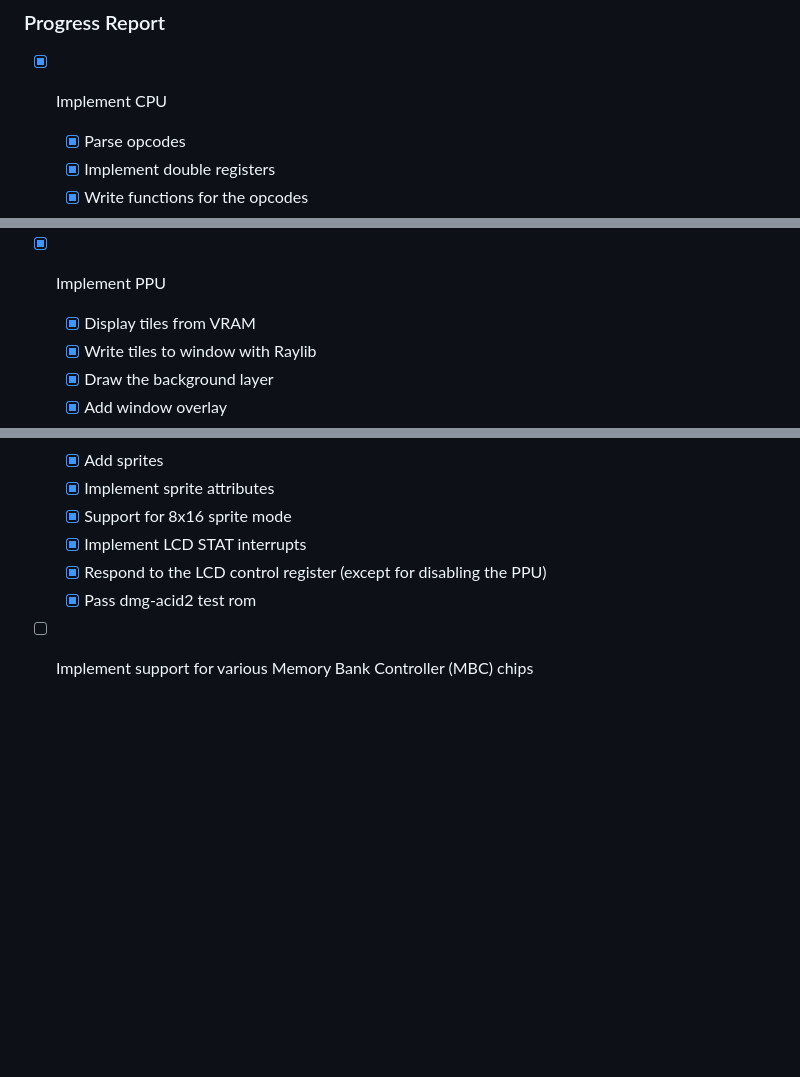
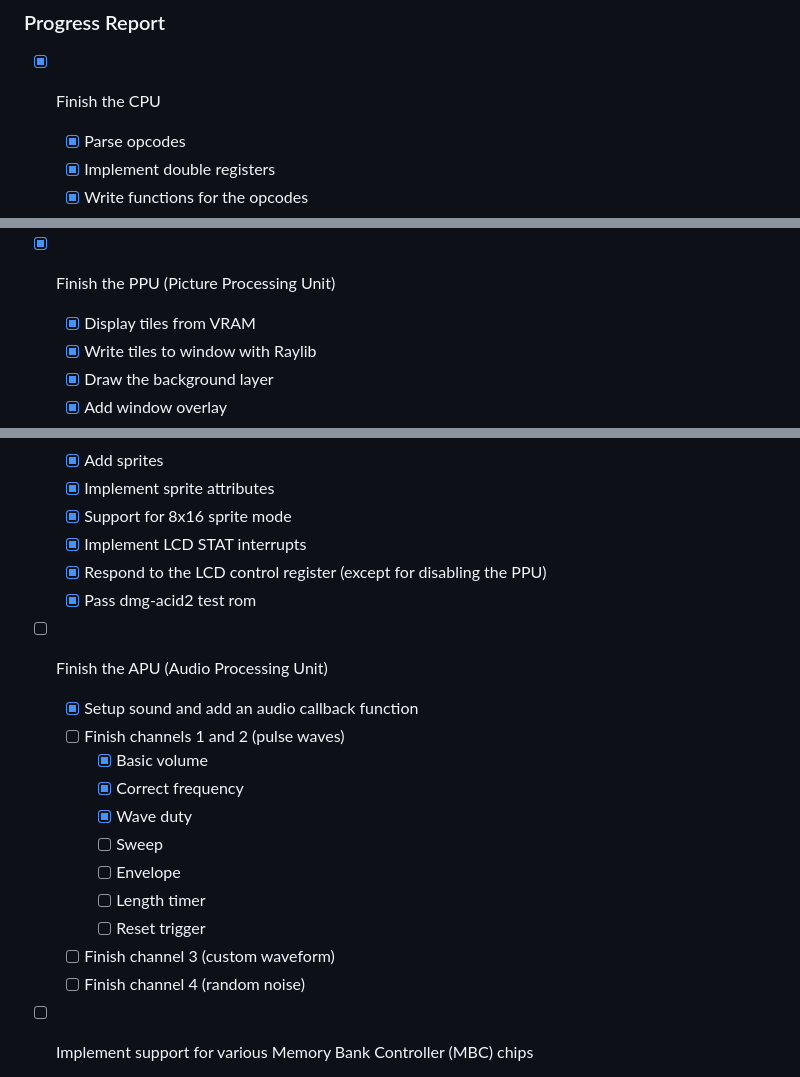
Before and after one commit to brennier/hagemu, a Markdown page: README.md, 3 parts joined by grey strips. Rendered like a GitHub page; blank space fills up the shorter version.

```diff
--- a/README.md
+++ b/README.md
@@ -10,7 +10,7 @@ This is an attempt to write a GameBoy emulator in C99. This is a personal projec
 - Zelda: Link's Awakening
 
 ### Progress Report
-- [x] Implement CPU
+- [x] Finish the CPU
   - [x] Parse opcodes
   - [x] Implement double registers
   - [x] Write functions for the opcodes
@@ -24,7 +24,7 @@ This is an attempt to write a GameBoy emulator in C99. This is a personal projec
     - [x] instr_timing test
     - [x] mem_timing test
     - [x] mem_timing_2 test
-- [x] Implement PPU
+- [x] Finish the PPU (Picture Processing Unit)
   - [x] Display tiles from VRAM
   - [x] Write tiles to window with Raylib
   - [x] Draw the background layer
@@ -39,6 +39,18 @@ This is an attempt to write a GameBoy emulator in C99. This is a personal projec
   - [x] Implement LCD STAT interrupts
   - [x] Respond to the LCD control register (except for disabling the PPU)
   - [x] Pass dmg-acid2 test rom
+- [ ] Finish the APU (Audio Processing Unit)
+  - [x] Setup sound and add an audio callback function
+  - [ ] Finish channels 1 and 2 (pulse waves)
+    - [x] Basic volume
+    - [x] Correct frequency
+    - [x] Wave duty
+    - [ ] Sweep
+    - [ ] Envelope
+    - [ ] Length timer
+    - [ ] Reset trigger
+  - [ ] Finish channel 3 (custom waveform)
+  - [ ] Finish channel 4 (random noise)
 - [ ] Implement support for various Memory Bank Controller (MBC) chips
   - [x] MCB1 (Basic support)
   - [ ] MCB1 (Full support)
```
Also changed, not shown: other parts of README.md (+0 -1 lines).
